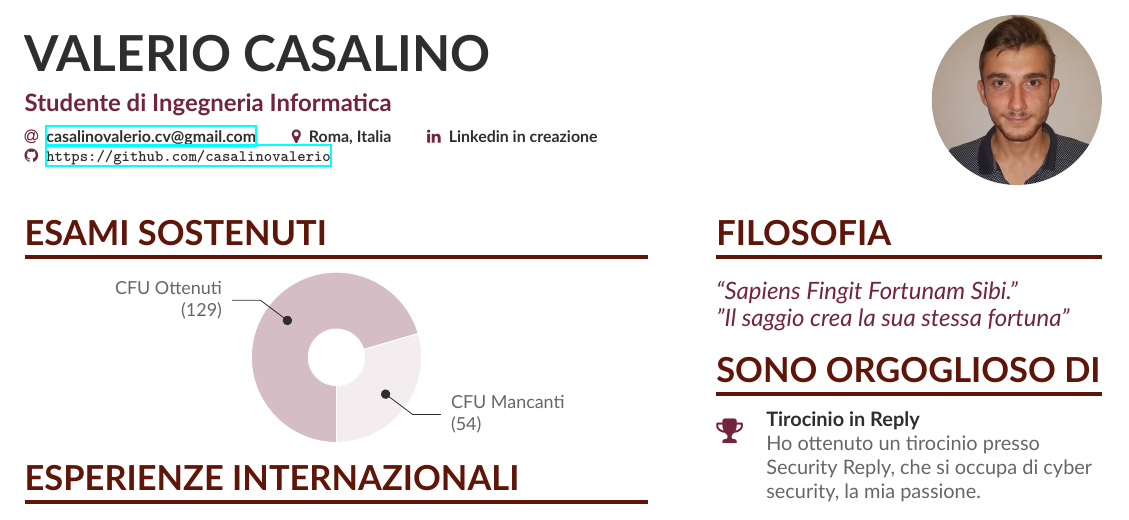
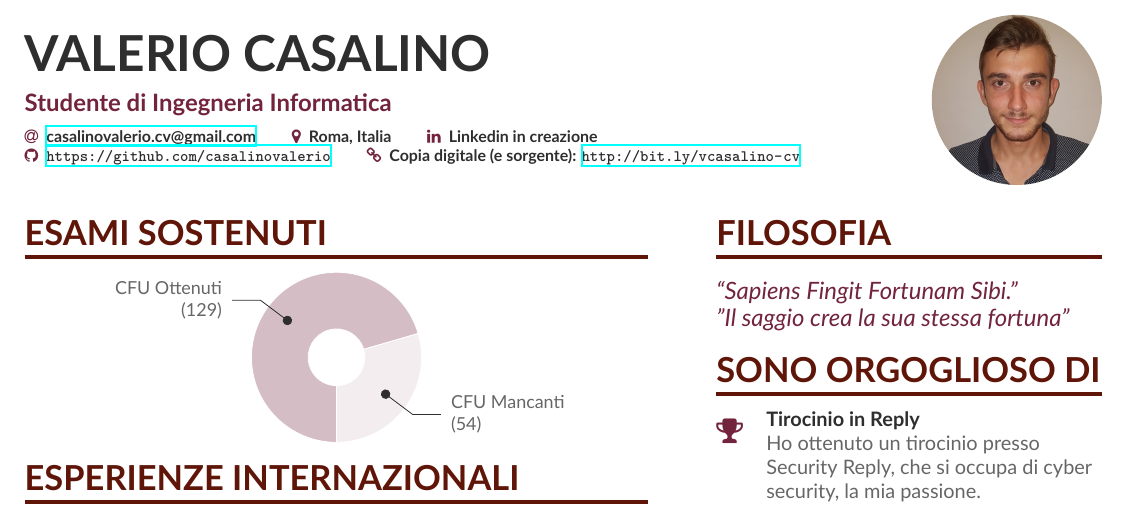
Before and after one commit to casalinovalerio/cv, a LaTeX CV (cv_vcasalino.tex): part of the page, cut so that both start at the same text. Compiled offline with XeLaTeX.

Commit message:
Inserito link al PDF
@TODO:
- de-commentare la parte del vlontariato
- scrivere la versione inglese

```diff
--- a/cv_vcasalino.tex
+++ b/cv_vcasalino.tex
@@ -82,7 +82,7 @@
   \github{\url{https://github.com/casalinovalerio}}
   %% You MUST add the academicons option to \documentclass, then compile with LuaLaTeX or XeLaTeX, if you want to use \orcid or other academicons commands.
   %\orcid{orcid.org/0000-0000-0000-0000}
-  %\homepage{Una copia della relazione in formato digitale \href{https://polito.it/}{qui}}
+  \homepage{Copia digitale (e sorgente): \url{http://bit.ly/vcasalino-cv} }
 }
 
 %% Make the header extend all the way to the right, if you want.
```
Also changed, not shown: cv_vcasalino.pdf, 2 other files.
